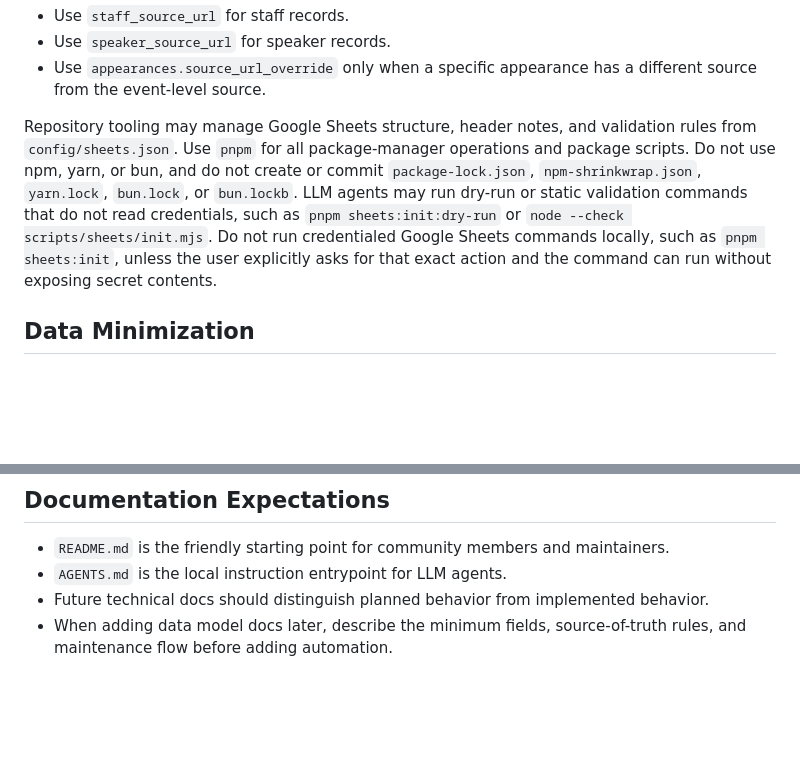
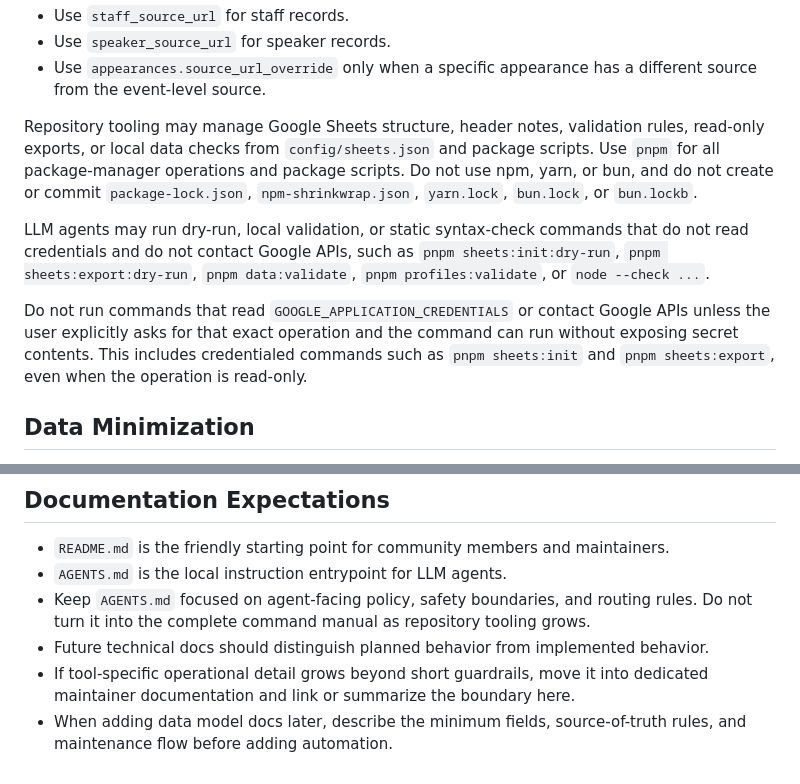
Before and after one commit to arnoldsky-yu/credits, a Markdown page: AGENTS.md, 2 parts joined by grey strips. Drawn GitHub-style; blank space fills up the shorter version.

Commit message:
docs: clarify agent tooling guardrails

```diff
--- a/AGENTS.md
+++ b/AGENTS.md
@@ -147,7 +147,11 @@ Source URLs should usually live on `events`:
 - Use `speaker_source_url` for speaker records.
 - Use `appearances.source_url_override` only when a specific appearance has a different source from the event-level source.
 
-Repository tooling may manage Google Sheets structure, header notes, and validation rules from `config/sheets.json`. Use `pnpm` for all package-manager operations and package scripts. Do not use npm, yarn, or bun, and do not create or commit `package-lock.json`, `npm-shrinkwrap.json`, `yarn.lock`, `bun.lock`, or `bun.lockb`. LLM agents may run dry-run or static validation commands that do not read credentials, such as `pnpm sheets:init:dry-run` or `node --check scripts/sheets/init.mjs`. Do not run credentialed Google Sheets commands locally, such as `pnpm sheets:init`, unless the user explicitly asks for that exact action and the command can run without exposing secret contents.
+Repository tooling may manage Google Sheets structure, header notes, validation rules, read-only exports, or local data checks from `config/sheets.json` and package scripts. Use `pnpm` for all package-manager operations and package scripts. Do not use npm, yarn, or bun, and do not create or commit `package-lock.json`, `npm-shrinkwrap.json`, `yarn.lock`, `bun.lock`, or `bun.lockb`.
+
+LLM agents may run dry-run, local validation, or static syntax-check commands that do not read credentials and do not contact Google APIs, such as `pnpm sheets:init:dry-run`, `pnpm sheets:export:dry-run`, `pnpm data:validate`, `pnpm profiles:validate`, or `node --check ...`.
+
+Do not run commands that read `GOOGLE_APPLICATION_CREDENTIALS` or contact Google APIs unless the user explicitly asks for that exact operation and the command can run without exposing secret contents. This includes credentialed commands such as `pnpm sheets:init` and `pnpm sheets:export`, even when the operation is read-only.
 
 ## Data Minimization
 
@@ -194,5 +198,7 @@ If a source is outside this repository, do not claim that it has been corrected.
 
 - `README.md` is the friendly starting point for community members and maintainers.
 - `AGENTS.md` is the local instruction entrypoint for LLM agents.
+- Keep `AGENTS.md` focused on agent-facing policy, safety boundaries, and routing rules. Do not turn it into the complete command manual as repository tooling grows.
 - Future technical docs should distinguish planned behavior from implemented behavior.
+- If tool-specific operational detail grows beyond short guardrails, move it into dedicated maintainer documentation and link or summarize the boundary here.
 - When adding data model docs later, describe the minimum fields, source-of-truth rules, and maintenance flow before adding automation.
```
